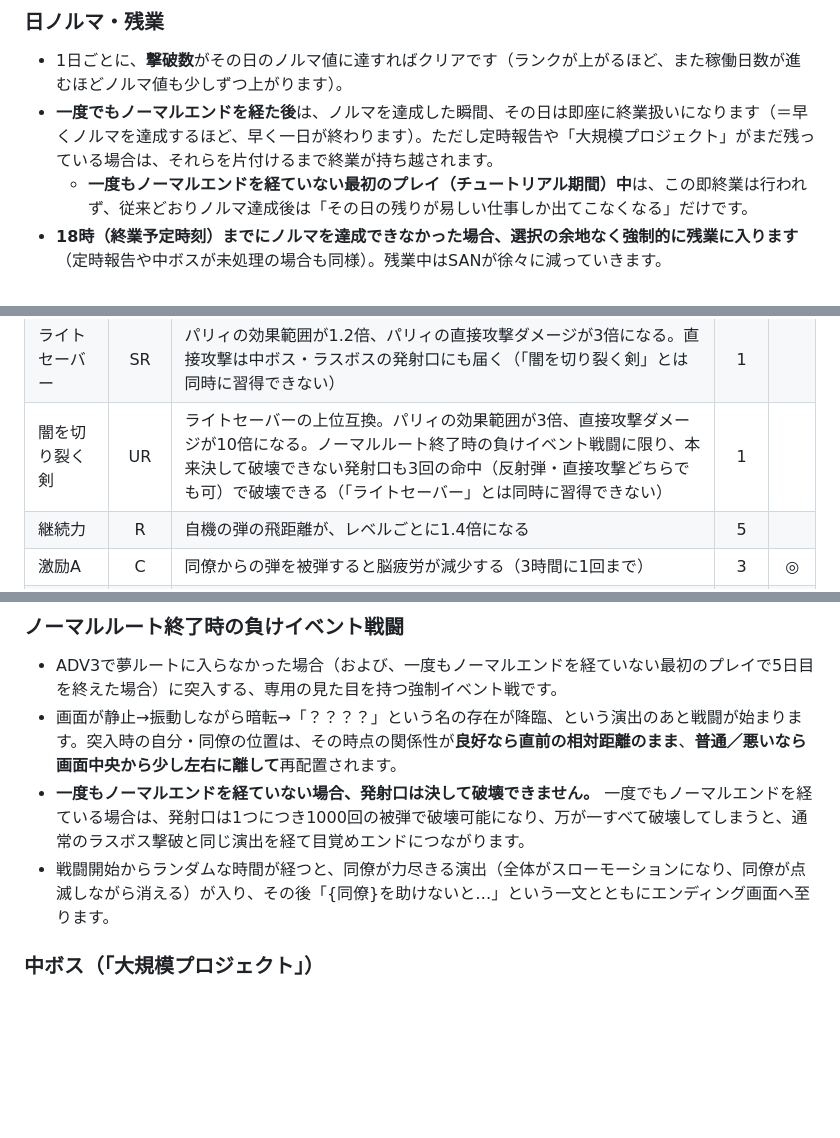
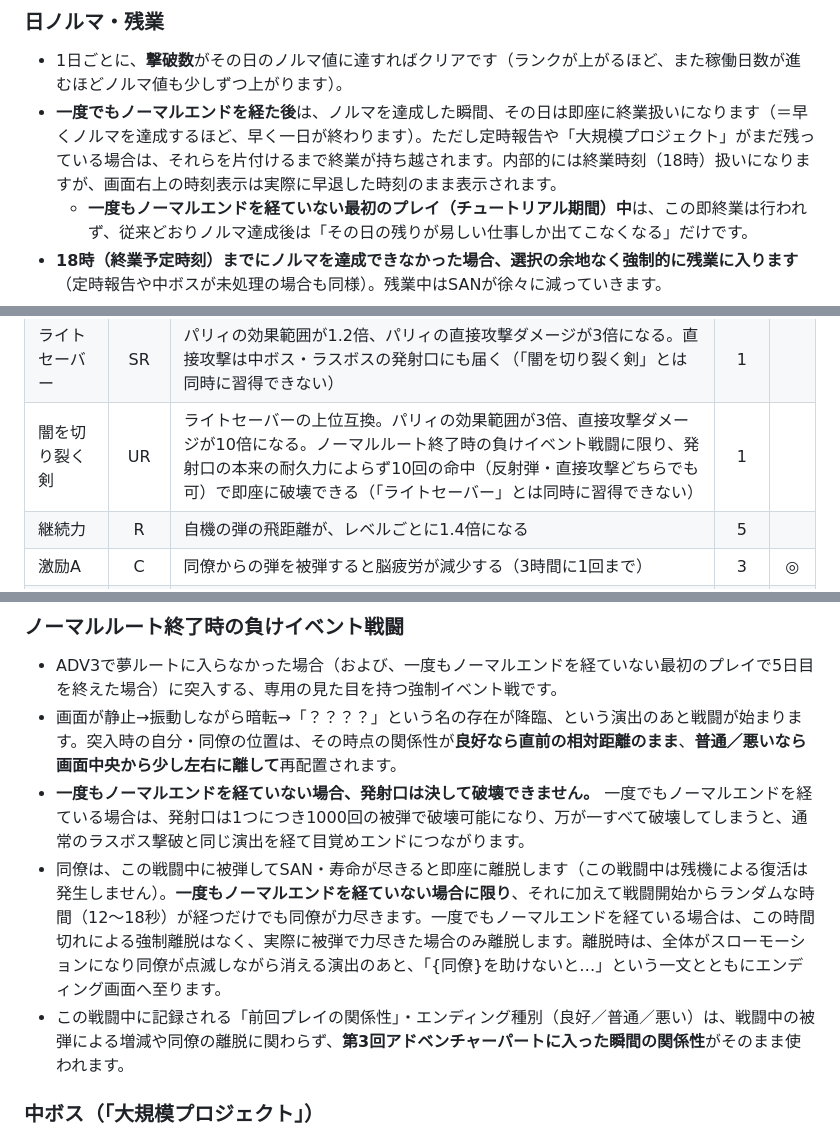
Before and after one commit to kmymyshr/VamSurvLike, a Markdown page: README.md, 3 parts joined by grey strips. Drawn GitHub-style; blank space fills up the shorter version.

```diff
--- a/README.md
+++ b/README.md
@@ -193,7 +195,7 @@ WASD・十字ボタン = 移動（マウスドラッグでも移動可能）
 
 ### 日ノルマ・残業
 - 1日ごとに、**撃破数**がその日のノルマ値に達すればクリアです（ランクが上がるほど、また稼働日数が進むほどノルマ値も少しずつ上がります）。
-- **一度でもノーマルエンドを経た後**は、ノルマを達成した瞬間、その日は即座に終業扱いになります（＝早くノルマを達成するほど、早く一日が終わります）。ただし定時報告や「大規模プロジェクト」がまだ残っている場合は、それらを片付けるまで終業が持ち越されます。
+- **一度でもノーマルエンドを経た後**は、ノルマを達成した瞬間、その日は即座に終業扱いになります（＝早くノルマを達成するほど、早く一日が終わります）。ただし定時報告や「大規模プロジェクト」がまだ残っている場合は、それらを片付けるまで終業が持ち越されます。内部的には終業時刻（18時）扱いになりますが、画面右上の時刻表示は実際に早退した時刻のまま表示されます。
   - **一度もノーマルエンドを経ていない最初のプレイ（チュートリアル期間）中**は、この即終業は行われず、従来どおりノルマ達成後は「その日の残りが易しい仕事しか出てこなくなる」だけです。
 - **18時（終業予定時刻）までにノルマを達成できなかった場合、選択の余地なく強制的に残業に入ります**（定時報告や中ボスが未処理の場合も同様）。残業中はSANが徐々に減っていきます。
 - 残業中にノルマを達成する（または残っていた定時報告・中ボスを片付ける）と、その場で即座に終業となります。達成できないまま24時（`maxOvertimeHour`）を迎えても、それ以上の追加ペナルティなくそのまま終業します。
@@ -259,7 +261,7 @@ WASD・十字ボタン = 移動（マウスドラッグでも移動可能）
 | 食通 | C | 昼食に登場する料理に出現順の番号が表示されるようになる | 1 | |
 | オートパリィ | R | 敵（ラスボス・中ボス・固定敵）からの弾を被弾しそうな時、レベルごとに10%の確率で自動的にパリィする（Lv5で50%） | 5 | |
 | ライトセーバー | SR | パリィの効果範囲が1.2倍、パリィの直接攻撃ダメージが3倍になる。直接攻撃は中ボス・ラスボスの発射口にも届く（「闇を切り裂く剣」とは同時に習得できない） | 1 | |
-| 闇を切り裂く剣 | UR | ライトセーバーの上位互換。パリィの効果範囲が3倍、直接攻撃ダメージが10倍になる。ノーマルルート終了時の負けイベント戦闘に限り、本来決して破壊できない発射口も3回の命中（反射弾・直接攻撃どちらでも可）で破壊できる（「ライトセーバー」とは同時に習得できない） | 1 | |
+| 闇を切り裂く剣 | UR | ライトセーバーの上位互換。パリィの効果範囲が3倍、直接攻撃ダメージが10倍になる。ノーマルルート終了時の負けイベント戦闘に限り、発射口の本来の耐久力によらず10回の命中（反射弾・直接攻撃どちらでも可）で即座に破壊できる（「ライトセーバー」とは同時に習得できない） | 1 | |
 | 継続力 | R | 自機の弾の飛距離が、レベルごとに1.4倍になる | 5 | |
 | 激励A | C | 同僚からの弾を被弾すると脳疲労が減少する（3時間に1回まで） | 3 | ◎ |
 | 激励B | C | 自機からの弾を同僚が被弾すると、SAN・寿命が回復し脳疲労が0になる（3時間に1回まで） | 3 | ◎ |
@@ -321,7 +331,8 @@ WASD・十字ボタン = 移動（マウスドラッグでも移動可能）
 - ADV3で夢ルートに入らなかった場合（および、一度もノーマルエンドを経ていない最初のプレイで5日目を終えた場合）に突入する、専用の見た目を持つ強制イベント戦です。
 - 画面が静止→振動しながら暗転→「？？？？」という名の存在が降臨、という演出のあと戦闘が始まります。突入時の自分・同僚の位置は、その時点の関係性が**良好なら直前の相対距離のまま**、**普通／悪いなら画面中央から少し左右に離して**再配置されます。
 - **一度もノーマルエンドを経ていない場合、発射口は決して破壊できません。** 一度でもノーマルエンドを経ている場合は、発射口は1つにつき1000回の被弾で破壊可能になり、万が一すべて破壊してしまうと、通常のラスボス撃破と同じ演出を経て目覚めエンドにつながります。
-- 戦闘開始からランダムな時間が経つと、同僚が力尽きる演出（全体がスローモーションになり、同僚が点滅しながら消える）が入り、その後「{同僚}を助けないと…」という一文とともにエンディング画面へ至ります。
+- 同僚は、この戦闘中に被弾してSAN・寿命が尽きると即座に離脱します（この戦闘中は残機による復活は発生しません）。**一度もノーマルエンドを経ていない場合に限り**、それに加えて戦闘開始からランダムな時間（12〜18秒）が経つだけでも同僚が力尽きます。一度でもノーマルエンドを経ている場合は、この時間切れによる強制離脱はなく、実際に被弾で力尽きた場合のみ離脱します。離脱時は、全体がスローモーションになり同僚が点滅しながら消える演出のあと、「{同僚}を助けないと…」という一文とともにエンディング画面へ至ります。
+- この戦闘中に記録される「前回プレイの関係性」・エンディング種別（良好／普通／悪い）は、戦闘中の被弾による増減や同僚の離脱に関わらず、**第3回アドベンチャーパートに入った瞬間の関係性**がそのまま使われます。
 
 ### 中ボス（「大規模プロジェクト」）
 - DAY7ごとの18時に、窓の上を動き回る「大規模プロジェクト」が出現します。出現すると自動的に残業モードに入り、24時までに倒せなければ24時で時刻が停止し、倒すまで継続します（時刻表示には鉛筆で取り消し線を引いたようなエフェクトが重なります）。
```
Also changed, not shown: other parts of README.md (+14 -4 lines).
